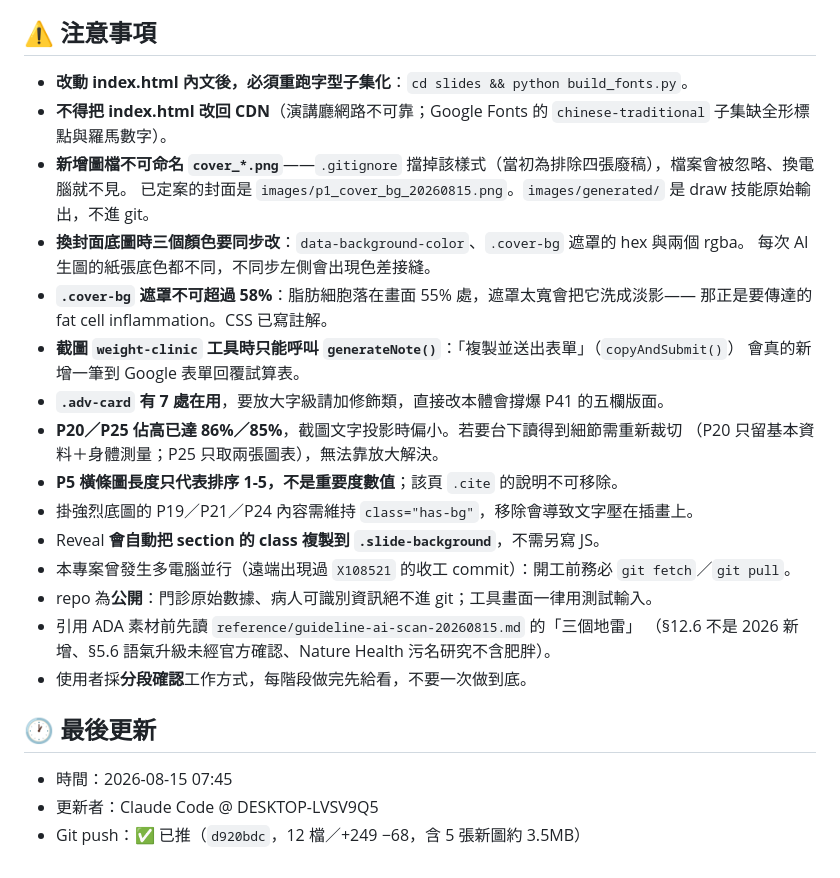
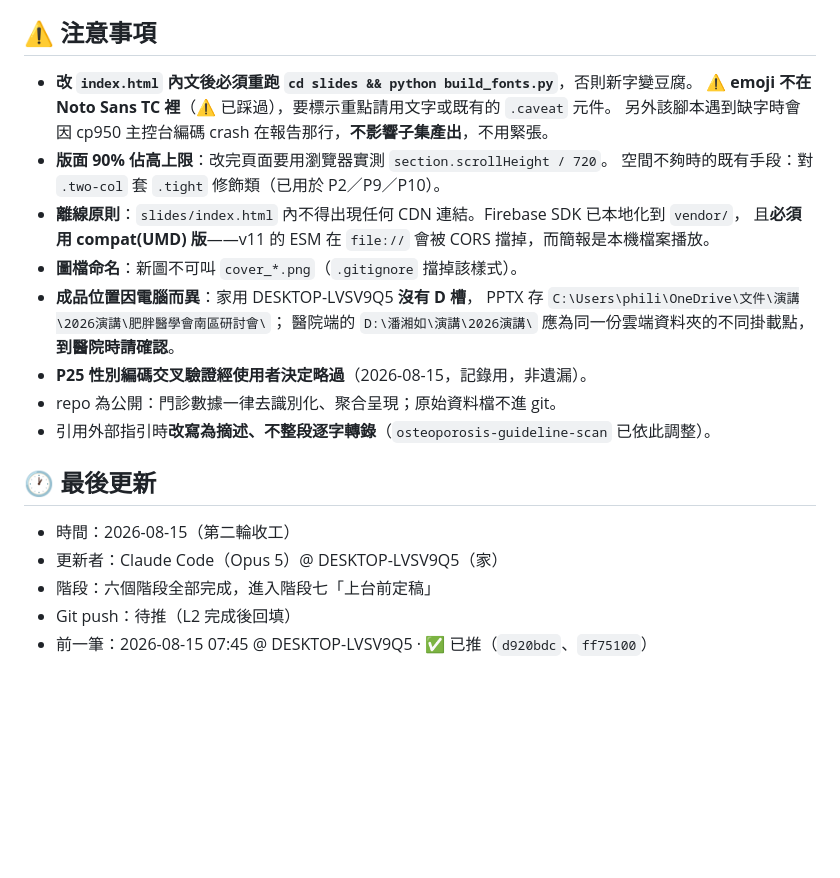
Before and after one commit to philia81301-commits/obesity-society-ai-talk, a Markdown page: handoff.md, the part around one of its changes. GitHub-like rendering; blank space fills up the shorter version.

```diff
--- a/handoff.md
+++ b/handoff.md
@@ -55,29 +58,25 @@
 
 ## ⚠️ 注意事項
 
-- **改動 index.html 內文後，必須重跑字型子集化**：`cd slides && python build_fonts.py`。
-- **不得把 index.html 改回 CDN**（演講廳網路不可靠；Google Fonts 的 `chinese-traditional` 子集缺全形標點與羅馬數字）。
-- **新增圖檔不可命名 `cover_*.png`**——`.gitignore` 擋掉該樣式（當初為排除四張廢稿），檔案會被忽略、換電腦就不見。
-  已定案的封面是 `images/p1_cover_bg_20260815.png`。`images/generated/` 是 draw 技能原始輸出，不進 git。
-- **換封面底圖時三個顏色要同步改**：`data-background-color`、`.cover-bg` 遮罩的 hex 與兩個 rgba。
-  每次 AI 生圖的紙張底色都不同，不同步左側會出現色差接縫。
-- **`.cover-bg` 遮罩不可超過 58%**：脂肪細胞落在畫面 55% 處，遮罩太寬會把它洗成淡影——
-  那正是要傳達的 fat cell inflammation。CSS 已寫註解。
-- **截圖 `weight-clinic` 工具時只能呼叫 `generateNote()`**：「複製並送出表單」（`copyAndSubmit()`）
-  會真的新增一筆到 Google 表單回覆試算表。
-- **`.adv-card` 有 7 處在用**，要放大字級請加修飾類，直接改本體會撐爆 P41 的五欄版面。
-- **P20／P25 佔高已達 86%／85%**，截圖文字投影時偏小。若要台下讀得到細節需重新裁切
-  （P20 只留基本資料＋身體測量；P25 只取兩張圖表），無法靠放大解決。
-- **P5 橫條圖長度只代表排序 1-5，不是重要度數值**；該頁 `.cite` 的說明不可移除。
-- 掛強烈底圖的 P19／P21／P24 內容需維持 `class="has-bg"`，移除會導致文字壓在插畫上。
-- Reveal **會自動把 section 的 class 複製到 `.slide-background`**，不需另寫 JS。
-- 本專案曾發生多電腦並行（遠端出現過 `X108521` 的收工 commit）：開工前務必 `git fetch`／`git pull`。
-- repo 為**公開**：門診原始數據、病人可識別資訊絕不進 git；工具畫面一律用測試輸入。
-- 引用 ADA 素材前先讀 `reference/guideline-ai-scan-20260815.md` 的「三個地雷」
-  （§12.6 不是 2026 新增、§5.6 語氣升級未經官方確認、Nature Health 污名研究不含肥胖）。
-- 使用者採**分段確認**工作方式，每階段做完先給看，不要一次做到底。
+- **改 `index.html` 內文後必須重跑 `cd slides && python build_fonts.py`**，否則新字變豆腐。
+  ⚠️ **emoji 不在 Noto Sans TC 裡**（⚠️ 已踩過），要標示重點請用文字或既有的 `.caveat` 元件。
+  另外該腳本遇到缺字時會因 cp950 主控台編碼 crash 在報告那行，**不影響子集產出**，不用緊張。
+- **版面 90% 佔高上限**：改完頁面要用瀏覽器實測 `section.scrollHeight / 720`。
+  空間不夠時的既有手段：對 `.two-col` 套 `.tight` 修飾類（已用於 P2／P9／P10）。
+- **離線原則**：`slides/index.html` 內不得出現任何 CDN 連結。Firebase SDK 已本地化到 `vendor/`，
+  且**必須用 compat(UMD) 版**——v11 的 ESM 在 `file://` 會被 CORS 擋掉，而簡報是本機檔案播放。
+- **圖檔命名**：新圖不可叫 `cover_*.png`（`.gitignore` 擋掉該樣式）。
+- **成品位置因電腦而異**：家用 DESKTOP-LVSV9Q5 **沒有 D 槽**，
+  PPTX 存 `C:\Users\phili\OneDrive\文件\演講\2026演講\肥胖醫學會南區研討會\`；
+  醫院端的 `D:\潘湘如\演講\2026演講\` 應為同一份雲端資料夾的不同掛載點，**到醫院時請確認**。
+- **P25 性別編碼交叉驗證經使用者決定略過**（2026-08-15，記錄用，非遺漏）。
+- repo 為公開：門診數據一律去識別化、聚合呈現；原始資料檔不進 git。
+- 引用外部指引時**改寫為摘述、不整段逐字轉錄**（`osteoporosis-guideline-scan` 已依此調整）。
 
 ## 🕐 最後更新
-- 時間：2026-08-15 07:45
-- 更新者：Claude Code @ DESKTOP-LVSV9Q5
-- Git push：✅ 已推（`d920bdc`，12 檔／+249 −68，含 5 張新圖約 3.5MB）
+
+- 時間：2026-08-15（第二輪收工）
+- 更新者：Claude Code（Opus 5）@ DESKTOP-LVSV9Q5（家）
+- 階段：六個階段全部完成，進入階段七「上台前定稿」
+- Git push：待推（L2 完成後回填）
+- 前一筆：2026-08-15 07:45 @ DESKTOP-LVSV9Q5 · ✅ 已推（`d920bdc`、`ff75100`）
```
Also changed, not shown: other parts of handoff.md (+44 -41 lines), agents.md (+11 -2 lines).
